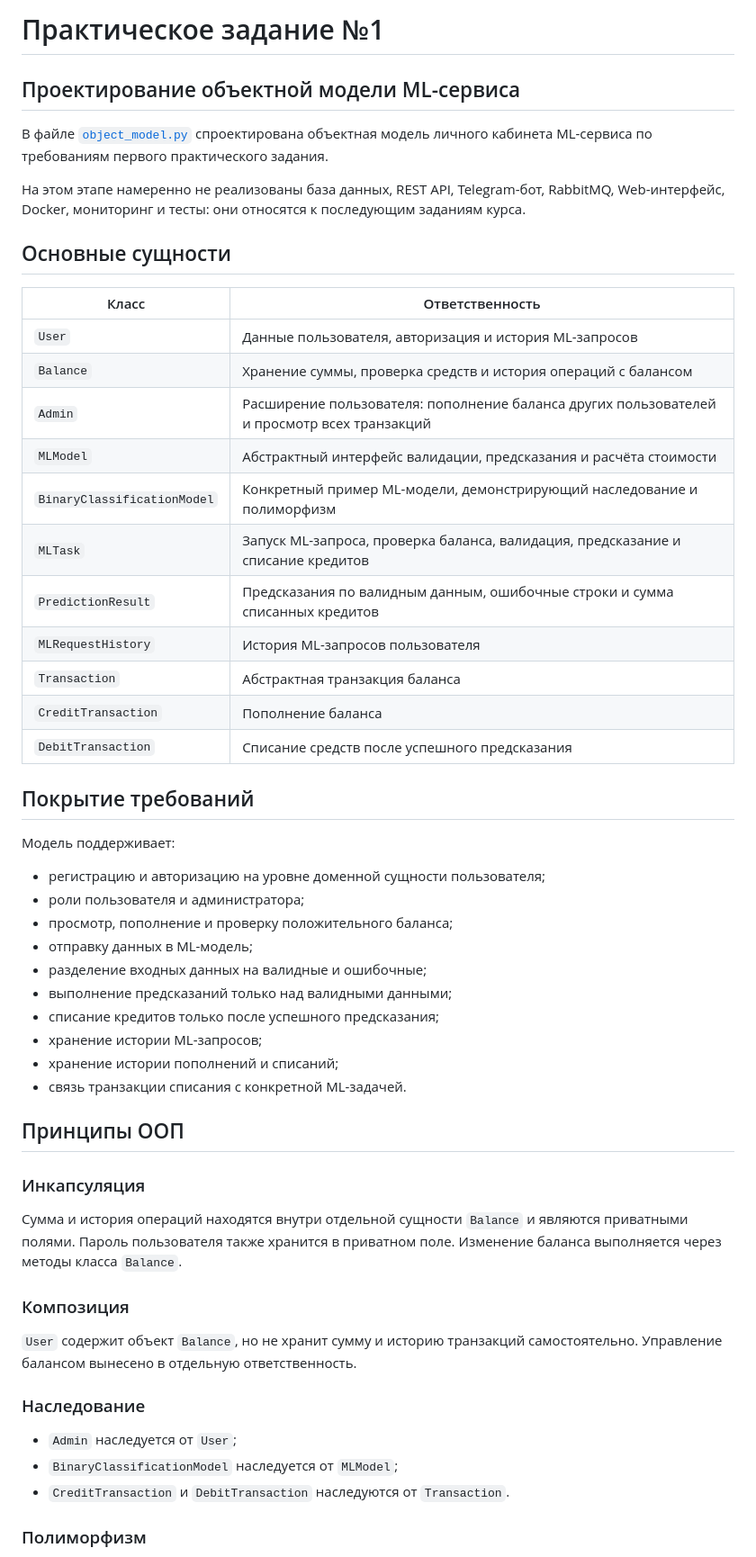
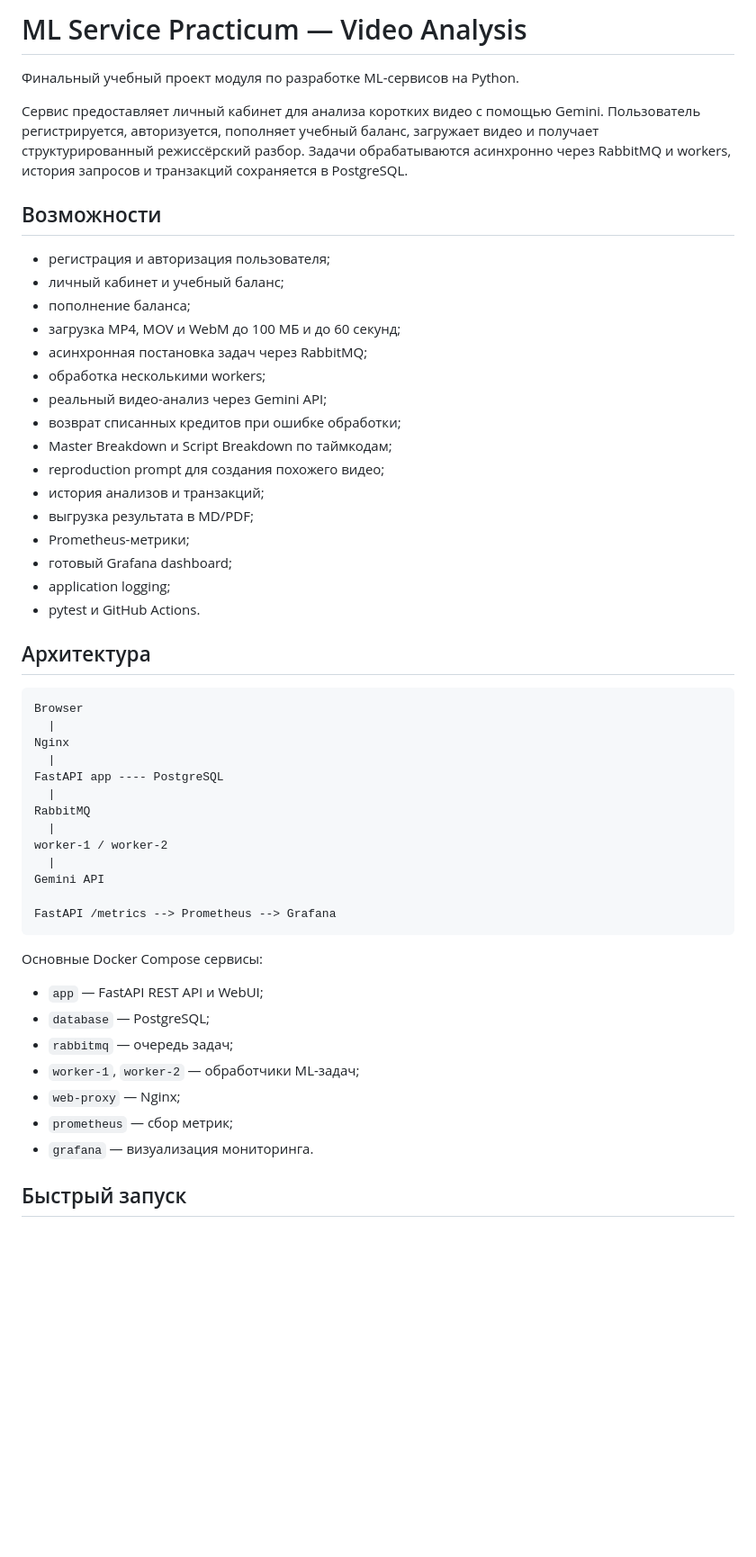
Before and after one commit to Nina14726/ml-service-practicum, a Markdown page: README.md, the part around one of its changes. Shown at 90% size. Drawn GitHub-style; blank space fills up the shorter version.

````diff
--- a/README.md
+++ b/README.md
@@ -1,57 +1,55 @@
-# Практическое задание №1
+# ML Service Practicum — Video Analysis
 
-## Проектирование объектной модели ML-сервиса
+Финальный учебный проект модуля по разработке ML-сервисов на Python.
 
-В файле [`object_model.py`](object_model.py) спроектирована объектная модель личного кабинета ML-сервиса по требованиям первого практического задания.
+Сервис предоставляет личный кабинет для анализа коротких видео с помощью Gemini. Пользователь регистрируется, авторизуется, пополняет учебный баланс, загружает видео и получает структурированный режиссёрский разбор. Задачи обрабатываются асинхронно через RabbitMQ и workers, история запросов и транзакций сохраняется в PostgreSQL.
 
-На этом этапе намеренно не реализованы база данных, REST API, Telegram-бот, RabbitMQ, Web-интерфейс, Docker, мониторинг и тесты: они относятся к последующим заданиям курса.
+## Возможности
 
-## Основные сущности
+- регистрация и авторизация пользователя;
+- личный кабинет и учебный баланс;
+- пополнение баланса;
+- загрузка MP4, MOV и WebM до 100 МБ и до 60 секунд;
+- асинхронная постановка задач через RabbitMQ;
+- обработка несколькими workers;
+- реальный видео-анализ через Gemini API;
+- возврат списанных кредитов при ошибке обработки;
+- Master Breakdown и Script Breakdown по таймкодам;
+- reproduction prompt для создания похожего видео;
+- история анализов и транзакций;
+- выгрузка результата в MD/PDF;
+- Prometheus-метрики;
+- готовый Grafana dashboard;
+- application logging;
+- pytest и GitHub Actions.
 
-| Класс | Ответственность |
-|---|---|
-| `User` | Данные пользователя, авторизация и история ML-запросов |
-| `Balance` | Хранение суммы, проверка средств и история операций с балансом |
-| `Admin` | Расширение пользователя: пополнение баланса других пользователей и просмотр всех транзакций |
-| `MLModel` | Абстрактный интерфейс валидации, предсказания и расчёта стоимости |
-| `BinaryClassificationModel` | Конкретный пример ML-модели, демонстрирующий наследование и полиморфизм |
-| `MLTask` | Запуск ML-запроса, проверка баланса, валидация, предсказание и списание кредитов |
-| `PredictionResult` | Предсказания по валидным данным, ошибочные строки и сумма списанных кредитов |
-| `MLRequestHistory` | История ML-запросов пользователя |
-| `Transaction` | Абстрактная транзакция баланса |
-| `CreditTransaction` | Пополнение баланса |
-| `DebitTransaction` | Списание средств после успешного предсказания |
+## Архитектура
 
-## Покрытие требований
+```text
+Browser
+  |
+Nginx
+  |
+FastAPI app ---- PostgreSQL
+  |
+RabbitMQ
+  |
+worker-1 / worker-2
+  |
+Gemini API
 
-Модель поддерживает:
+FastAPI /metrics --> Prometheus --> Grafana
+```
 
-- регистрацию и авторизацию на уровне доменной сущности пользователя;
-- роли пользователя и администратора;
-- просмотр, пополнение и проверку положительного баланса;
-- отправку данных в ML-модель;
-- разделение входных данных на валидные и ошибочные;
-- выполнение предсказаний только над валидными данными;
-- списание кредитов только после успешного предсказания;
-- хранение истории ML-запросов;
-- хранение истории пополнений и списаний;
-- связь транзакции списания с конкретной ML-задачей.
+Основные Docker Compose сервисы:
 
-## Принципы ООП
+- `app` — FastAPI REST API и WebUI;
+- `database` — PostgreSQL;
+- `rabbitmq` — очередь задач;
+- `worker-1`, `worker-2` — обработчики ML-задач;
+- `web-proxy` — Nginx;
+- `prometheus` — сбор метрик;
+- `grafana` — визуализация мониторинга.
 
-### Инкапсуляция
+## Быстрый запуск
 
-Сумма и история операций находятся внутри отдельной сущности `Balance` и являются приватными полями. Пароль пользователя также хранится в приватном поле. Изменение баланса выполняется через методы класса `Balance`.
-
-### Композиция
-
-`User` содержит объект `Balance`, но не хранит сумму и историю транзакций самостоятельно. Управление балансом вынесено в отдельную ответственность.
-
-### Наследование
-
-- `Admin` наследуется от `User`;
-- `BinaryClassificationModel` наследуется от `MLModel`;
-- `CreditTransaction` и `DebitTransaction` наследуются от `Transaction`.
-
-### Полиморфизм
-
````
Also changed, not shown: other parts of README.md (+105 -56 lines).
